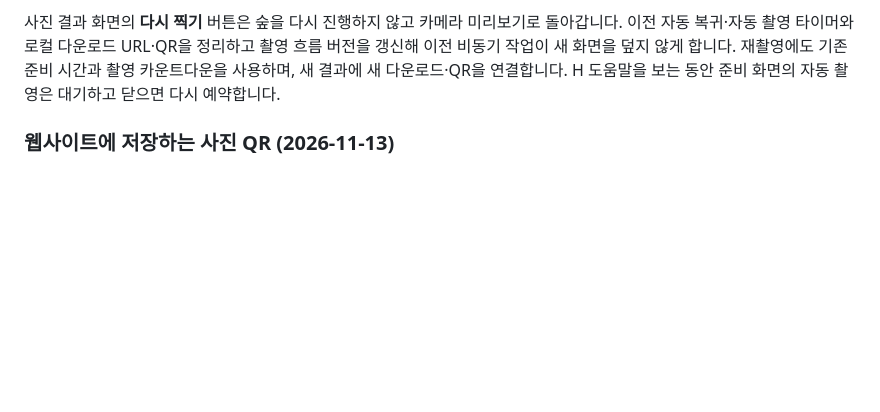
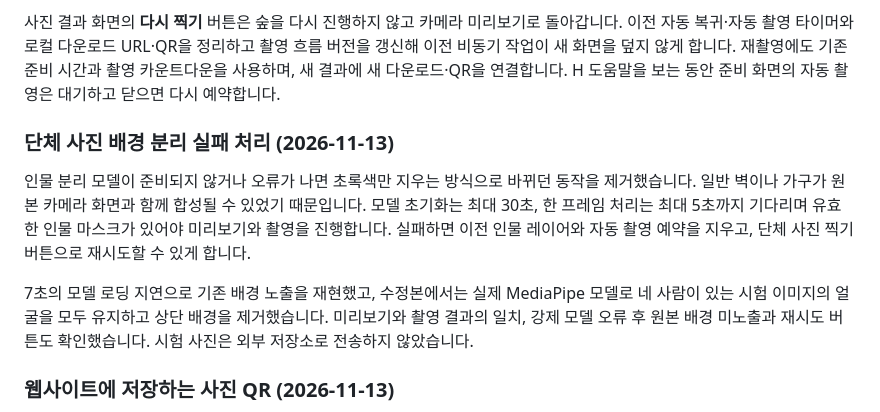
Before and after one commit to volt90/pluspsychology, a Markdown page: docs/mind-forest.md, the part around the change. GitHub-like rendering; blank space fills up the shorter version.

Commit message:
Document reliable person-only group photos

```diff
--- a/docs/mind-forest.md
+++ b/docs/mind-forest.md
@@ -65,6 +65,12 @@
 
 사진 결과 화면의 **다시 찍기** 버튼은 숲을 다시 진행하지 않고 카메라 미리보기로 돌아갑니다. 이전 자동 복귀·자동 촬영 타이머와 로컬 다운로드 URL·QR을 정리하고 촬영 흐름 버전을 갱신해 이전 비동기 작업이 새 화면을 덮지 않게 합니다. 재촬영에도 기존 준비 시간과 촬영 카운트다운을 사용하며, 새 결과에 새 다운로드·QR을 연결합니다. H 도움말을 보는 동안 준비 화면의 자동 촬영은 대기하고 닫으면 다시 예약합니다.
 
+### 단체 사진 배경 분리 실패 처리 (2026-11-13)
+
+인물 분리 모델이 준비되지 않거나 오류가 나면 초록색만 지우는 방식으로 바뀌던 동작을 제거했습니다. 일반 벽이나 가구가 원본 카메라 화면과 함께 합성될 수 있었기 때문입니다. 모델 초기화는 최대 30초, 한 프레임 처리는 최대 5초까지 기다리며 유효한 인물 마스크가 있어야 미리보기와 촬영을 진행합니다. 실패하면 이전 인물 레이어와 자동 촬영 예약을 지우고, 단체 사진 찍기 버튼으로 재시도할 수 있게 합니다.
+
+7초의 모델 로딩 지연으로 기존 배경 노출을 재현했고, 수정본에서는 실제 MediaPipe 모델로 네 사람이 있는 시험 이미지의 얼굴을 모두 유지하고 상단 배경을 제거했습니다. 미리보기와 촬영 결과의 일치, 강제 모델 오류 후 원본 배경 미노출과 재시도 버튼도 확인했습니다. 시험 사진은 외부 저장소로 전송하지 않았습니다.
+
 ### 웹사이트에 저장하는 사진 QR (2026-11-13)
 
 사진은 기존 웹사이트의 `api/mind-forest-photo.js`를 통해 같은 Supabase 프로젝트의 비공개 Storage 버킷 `mind-forest-photos`에 JPEG로 저장합니다. 데이터베이스에 이미지 문자열을 넣는 대신 Supabase의 파일 저장소를 사용합니다. `SUPABASE_URL`과 `SUPABASE_SERVICE_ROLE_KEY`는 운영 서버의 기존 환경변수를 사용하며 브라우저와 로컬 미리보기에는 전달하지 않습니다.
```
